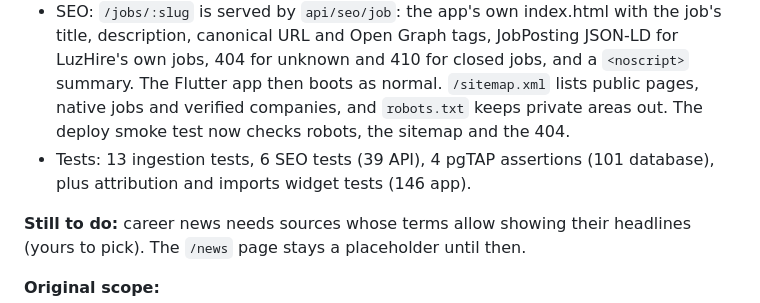
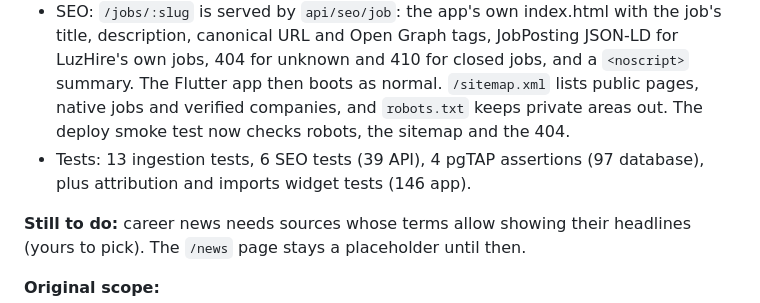
Before and after one commit to jeswinbenedict/LuzHire, a Markdown page: docs/ROADMAP.md, the part around the change. Drawn GitHub-style.

Commit message:
Docs: correct database assertion count

```diff
--- a/docs/ROADMAP.md
+++ b/docs/ROADMAP.md
@@ -206,7 +206,7 @@ Delivered: monorepo (`app/`, `api/`, `supabase/`, `tests/`), Flutter 3.47 app fo
   - Arbeitnow was skipped (mostly German-language European jobs).
 - Normalisation: untrusted HTML becomes the app's small Markdown subset (scripts and links dropped), titles become plain text, salary text is read only when unambiguous ("12–18 LPA", "$80–100k", "$45/hour"; "per task" stays blank), employment types are mapped, tags link to existing skills, duplicates are removed within a feed and across providers, and each run is logged in `ingest_runs` (new migration `20261020130000_ingestion.sql`, shown on the admin overview).
 - SEO: `/jobs/:slug` is served by `api/seo/job`: the app's own index.html with the job's title, description, canonical URL and Open Graph tags, JobPosting JSON-LD for LuzHire's own jobs, 404 for unknown and 410 for closed jobs, and a `<noscript>` summary. The Flutter app then boots as normal. `/sitemap.xml` lists public pages, native jobs and verified companies, and `robots.txt` keeps private areas out. The deploy smoke test now checks robots, the sitemap and the 404.
-- Tests: 13 ingestion tests, 6 SEO tests (39 API), 4 pgTAP assertions (101 database), plus attribution and imports widget tests (146 app).
+- Tests: 13 ingestion tests, 6 SEO tests (39 API), 4 pgTAP assertions (97 database), plus attribution and imports widget tests (146 app).
 
 **Still to do:** career news needs sources whose terms allow showing their headlines (yours to pick). The `/news` page stays a placeholder until then.
 
```
